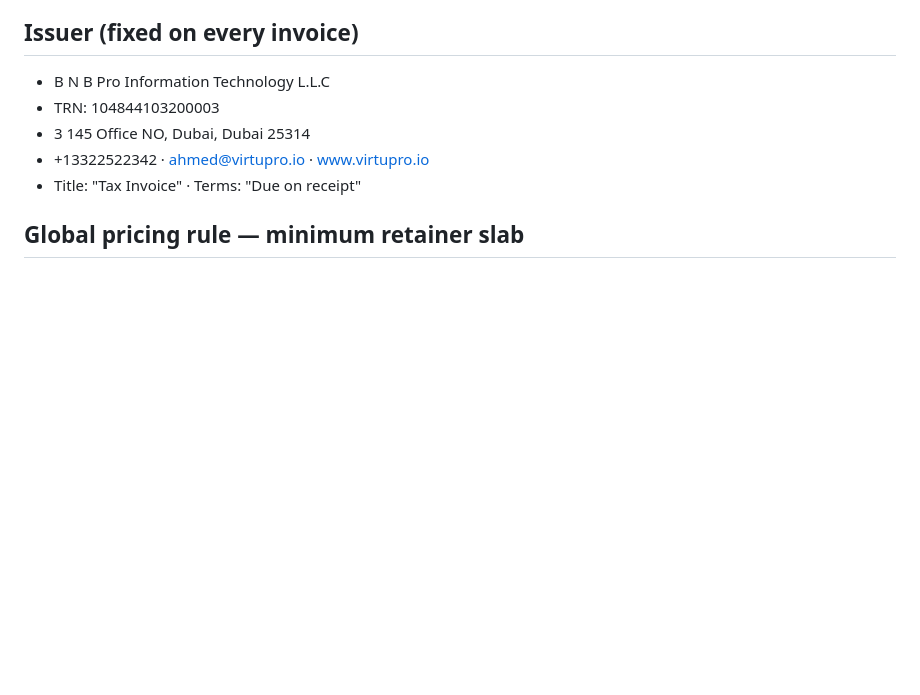
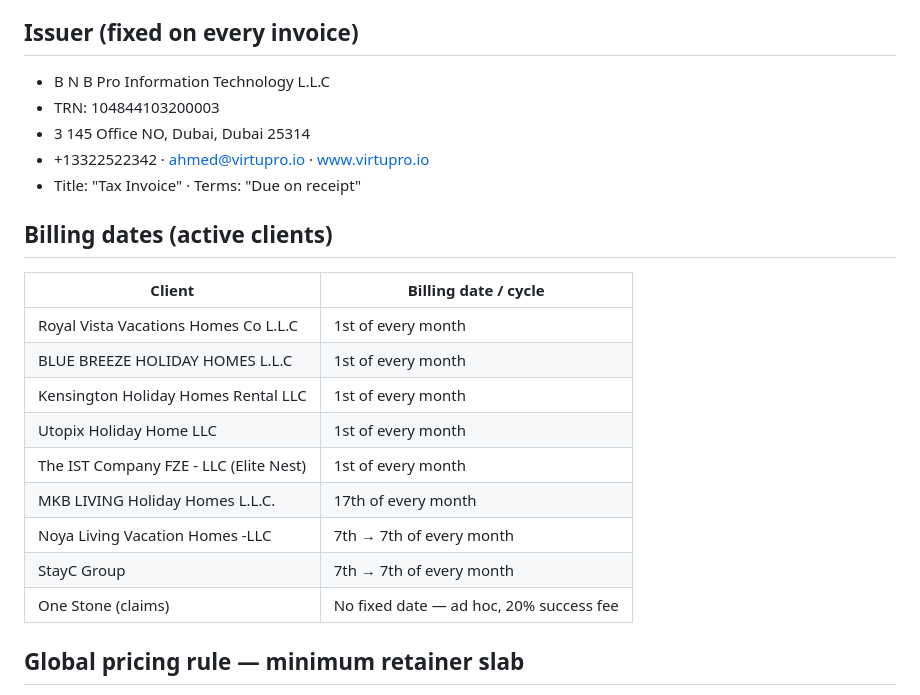
Before and after one commit to davejohnsonbnb/test, a Markdown page: invoicing/INVOICING_REFERENCE.md, the part around the change. Rendered like a GitHub page; blank space fills up the shorter version.

Commit message:
Record billing dates for active clients
Co-Authored-By: Claude Opus 4.8 <noreply@anthropic.com>
Claude-Session: https://claude.ai/code/session_01PWmB17MJWXFhpdPFCpLpUY

```diff
--- a/invoicing/INVOICING_REFERENCE.md
+++ b/invoicing/INVOICING_REFERENCE.md
@@ -8,6 +8,19 @@ This session/repo is the hub for all client invoicing.
 - 3 145 Office NO, Dubai, Dubai 25314
 - +13322522342 · ahmed@virtupro.io · www.virtupro.io
 - Title: "Tax Invoice" · Terms: "Due on receipt"
+
+## Billing dates (active clients)
+| Client | Billing date / cycle |
+|---|---|
+| Royal Vista Vacations Homes Co L.L.C | 1st of every month |
+| BLUE BREEZE HOLIDAY HOMES L.L.C | 1st of every month |
+| Kensington Holiday Homes Rental LLC | 1st of every month |
+| Utopix Holiday Home LLC | 1st of every month |
+| The IST Company FZE - LLC (Elite Nest) | 1st of every month |
+| MKB LIVING Holiday Homes L.L.C. | 17th of every month |
+| Noya Living Vacation Homes -LLC | 7th → 7th of every month |
+| StayC Group | 7th → 7th of every month |
+| One Stone (claims) | No fixed date — ad hoc, 20% success fee |
 
 ## Global pricing rule — minimum retainer slab
 - **Minimum retainer: AED 3,000 (before VAT) on every invoice.**
```
